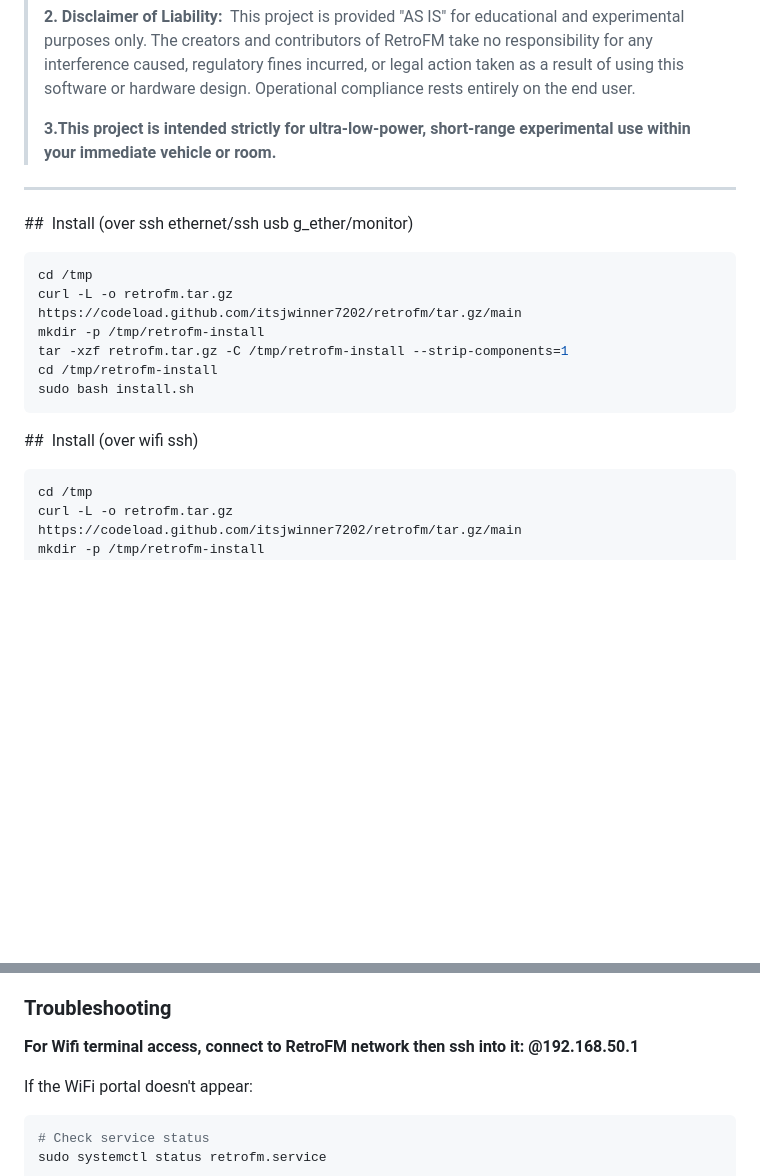
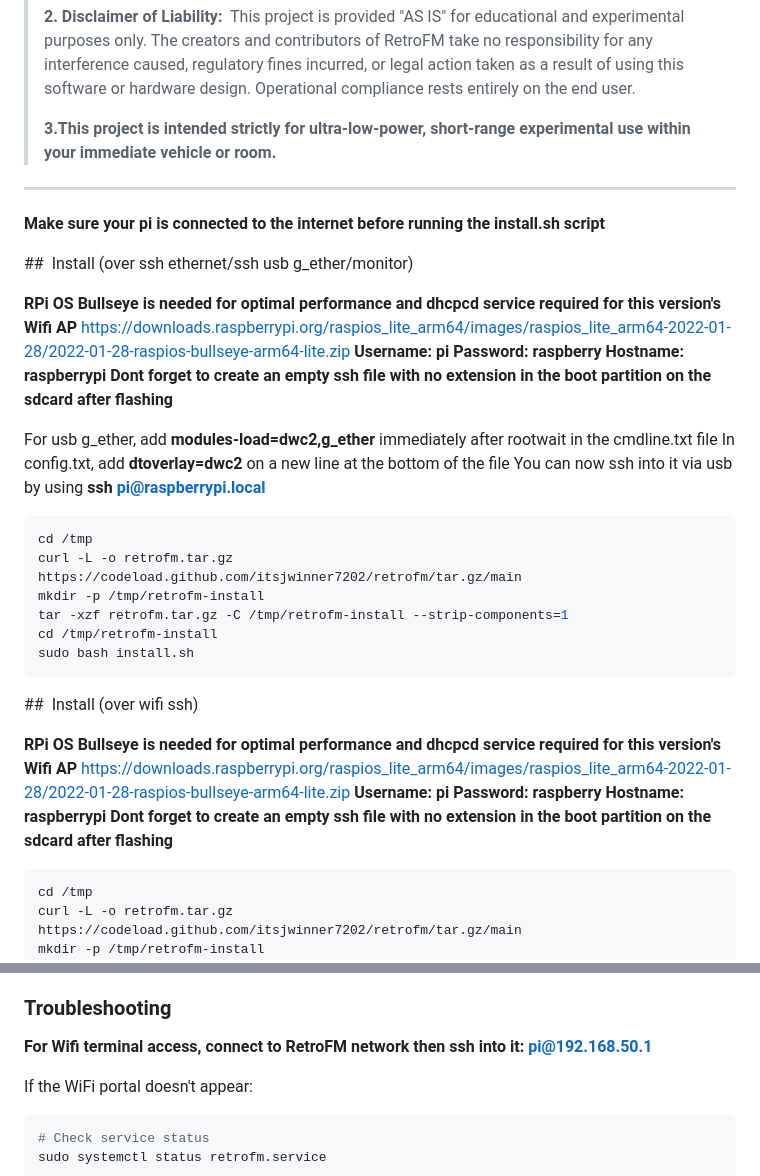
Before and after one commit to itsjwinner7202/retrofm, a Markdown page: README.md, 2 parts joined by grey strips. Rendered like a GitHub page; blank space fills up the shorter version.

Commit message:
Revise installation and SSH access instructions

````diff
--- a/README.md
+++ b/README.md
@@ -14,8 +14,20 @@ RetroFM is a Raspberry Pi-based FM radio transmitter featuring an intuitive web
 
 ---
 
+**Make sure your pi is connected to the internet before running the install.sh script**
+
 ##  Install (over ssh ethernet/ssh usb g_ether/monitor)
 
+**RPi OS Bullseye is needed for optimal performance and dhcpcd service required for this version's Wifi AP**
+https://downloads.raspberrypi.org/raspios_lite_arm64/images/raspios_lite_arm64-2022-01-28/2022-01-28-raspios-bullseye-arm64-lite.zip
+**Username: pi**
+**Password: raspberry**
+**Hostname: raspberrypi**
+**Dont forget to create an empty ssh file with no extension in the boot partition on the sdcard after flashing**
+
+For usb g_ether, add **modules-load=dwc2,g_ether** immediately after rootwait in the cmdline.txt file
+In config.txt, add **dtoverlay=dwc2** on a new line at the bottom of the file
+You can now ssh into it via usb by using **ssh pi@raspberrypi.local**
 
 ```bash
 cd /tmp
@@ -28,6 +40,12 @@ sudo bash install.sh
 
 ##  Install (over wifi ssh)
 
+**RPi OS Bullseye is needed for optimal performance and dhcpcd service required for this version's Wifi AP**
+https://downloads.raspberrypi.org/raspios_lite_arm64/images/raspios_lite_arm64-2022-01-28/2022-01-28-raspios-bullseye-arm64-lite.zip
+**Username: pi**
+**Password: raspberry**
+**Hostname: raspberrypi**
+**Dont forget to create an empty ssh file with no extension in the boot partition on the sdcard after flashing**
 
 ```bash
 cd /tmp
@@ -56,7 +74,7 @@ Then connect to the WiFi network named **`RetroFM`** from another device and ope
 
 ### Troubleshooting
 
-**For Wifi terminal access, connect to RetroFM network then ssh into it: <user>@192.168.50.1**
+**For Wifi terminal access, connect to RetroFM network then ssh into it: pi@192.168.50.1**
 
 If the WiFi portal doesn't appear:
 
````
